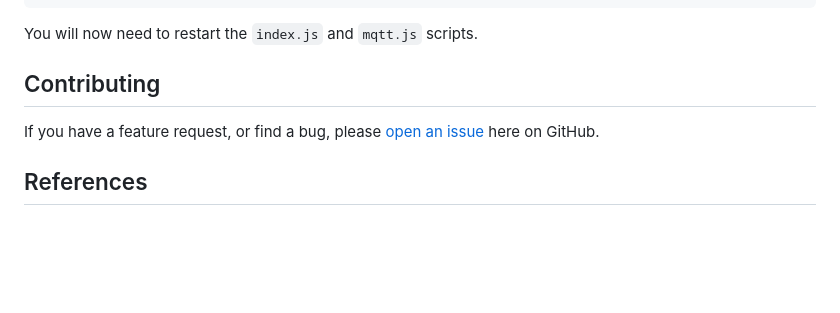
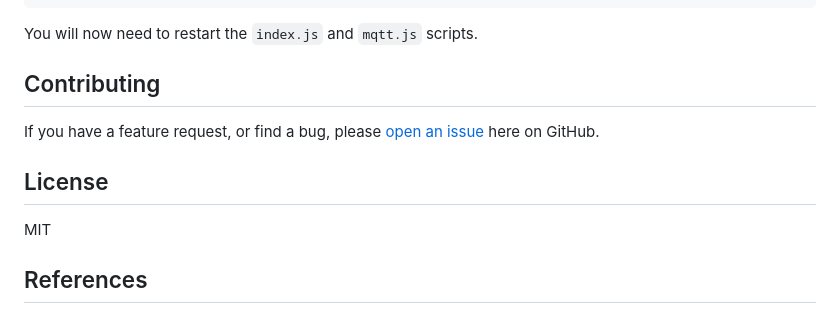
Before and after one commit to liamcottle/meshtastic-map, a Markdown page: README.md, the part around the change. Drawn GitHub-style; blank space fills up the shorter version.

Commit message:
add license to readme

```diff
--- a/README.md
+++ b/README.md
@@ -143,6 +143,10 @@ You will now need to restart the `index.js` and `mqtt.js` scripts.
 
 If you have a feature request, or find a bug, please [open an issue](https://github.com/liamcottle/meshtastic-map/issues) here on GitHub.
 
+## License
+
+MIT
+
 ## References
 
 - https://meshtastic.org/docs/software/integrations/mqtt/
```
